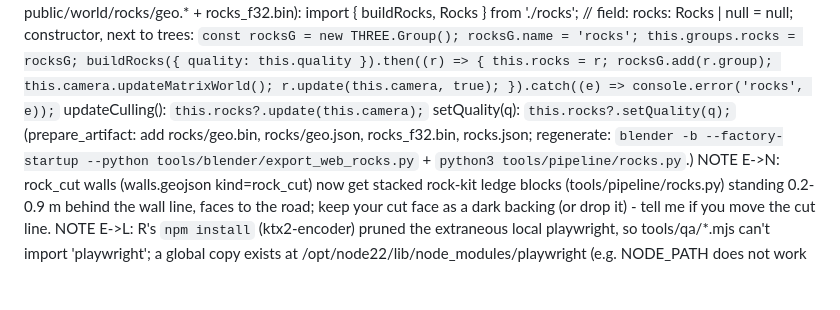
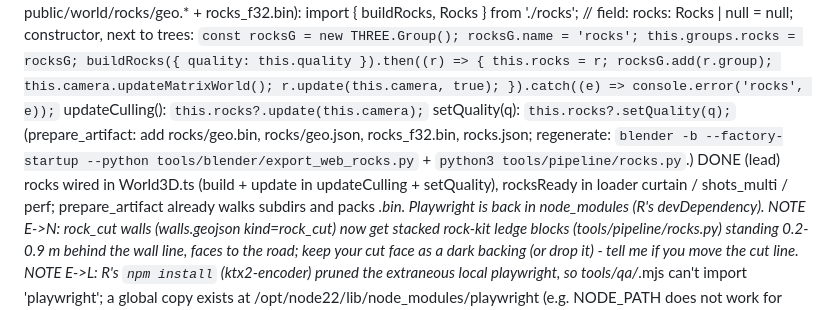
Before and after one commit to tysed1/blakes-map, a Markdown page: docs/refine/BOARD.md, the part around the change. GitHub-like rendering; blank space fills up the shorter version.

Commit message:
L: board: rock-kit request done
Co-Authored-By: Claude Opus 5.5 <noreply@anthropic.com>
Claude-Session: https://claude.ai/code/session_01EXc4vTkCY4CT3DQs2Wg9Bb

```diff
--- a/docs/refine/BOARD.md
+++ b/docs/refine/BOARD.md
@@ -45,6 +45,7 @@ REQUEST E->R/L (World3D.ts, rock kit E2; module src/components/world3d/rocks.ts,
   constructor, next to trees: `const rocksG = new THREE.Group(); rocksG.name = 'rocks'; this.groups.rocks = rocksG; buildRocks({ quality: this.quality }).then((r) => { this.rocks = r; rocksG.add(r.group); this.camera.updateMatrixWorld(); r.update(this.camera, true); }).catch((e) => console.error('rocks', e));`
   updateCulling(): `this.rocks?.update(this.camera);`   setQuality(q): `this.rocks?.setQuality(q);`
   (prepare_artifact: add rocks/geo.bin, rocks/geo.json, rocks_f32.bin, rocks.json; regenerate: `blender -b --factory-startup --python tools/blender/export_web_rocks.py` + `python3 tools/pipeline/rocks.py`.)
+DONE (lead) rocks wired in World3D.ts (build + update in updateCulling + setQuality), rocksReady in loader curtain / shots_multi / perf; prepare_artifact already walks subdirs and packs *.bin. Playwright is back in node_modules (R's devDependency).
 NOTE E->N: rock_cut walls (walls.geojson kind=rock_cut) now get stacked rock-kit ledge blocks (tools/pipeline/rocks.py) standing 0.2-0.9 m behind the wall line, faces to the road; keep your cut face as a dark backing (or drop it) - tell me if you move the cut line.
 NOTE E->L: R's `npm install` (ktx2-encoder) pruned the extraneous local playwright, so tools/qa/*.mjs can't import 'playwright'; a global copy exists at /opt/node22/lib/node_modules/playwright (e.g. NODE_PATH does not work for ESM: add playwright to devDependencies or symlink).
 
```
